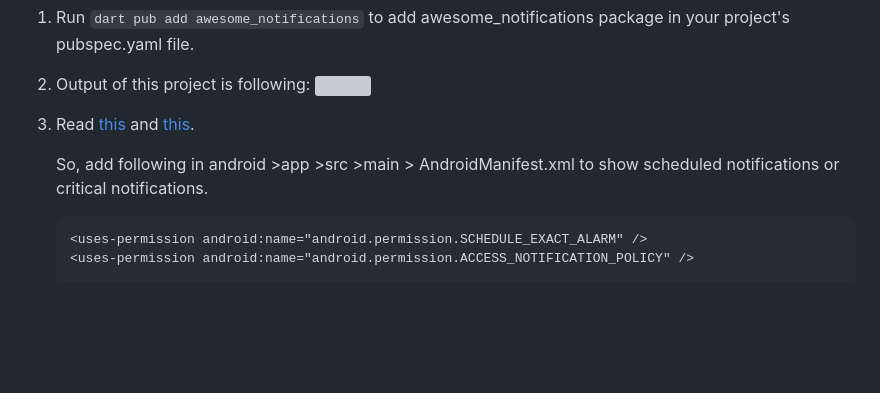
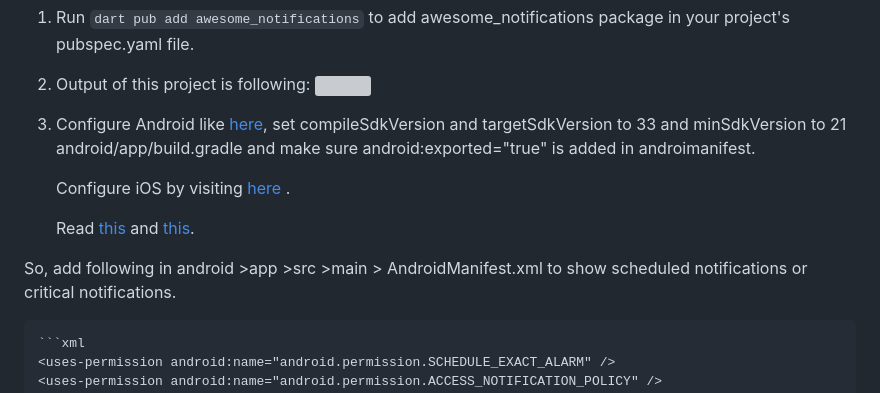
Before and after one commit to MuhammadBilalAkbar/awesome_notifications_package_flutter, a Markdown page: README.md, the part around the change. Drawn GitHub-style; blank space fills up the shorter version; grey boxes are pictures that could not be loaded.

Commit message:
Initial commit

````diff
--- a/README.md
+++ b/README.md
@@ -170,11 +170,19 @@ Answer: Set `notificationLayout: NotificationLayout.ProgressBar,` of showNotific
    pubspec.yaml file.
 2. Output of this project is following:
    ![](Awesome-Notifications-Output.gif)
-3. Read [this](https://pub.dev/packages/awesome_notifications#-schedule-precision)
+3. Configure Android
+   like [here](https://pub.dev/packages/awesome_notifications#-configuring-android), set
+   compileSdkVersion and targetSdkVersion to 33 and minSdkVersion to 21 android/app/build.gradle and
+   make sure android:exported="true" is added in androimanifest.
+
+   Configure iOS by visiting [here](https://pub.dev/packages/awesome_notifications#-configuring-ios)
+   .
+
+   Read [this](https://pub.dev/packages/awesome_notifications#-schedule-precision)
    and [this](https://pub.dev/packages/awesome_notifications#-important-notes).
 
-   So, add following in android >app >src >main > AndroidManifest.xml to show scheduled
-   notifications or critical notifications.
+So, add following in android >app >src >main > AndroidManifest.xml to show scheduled
+notifications or critical notifications.
 
     ```xml
     <uses-permission android:name="android.permission.SCHEDULE_EXACT_ALARM" />
````
